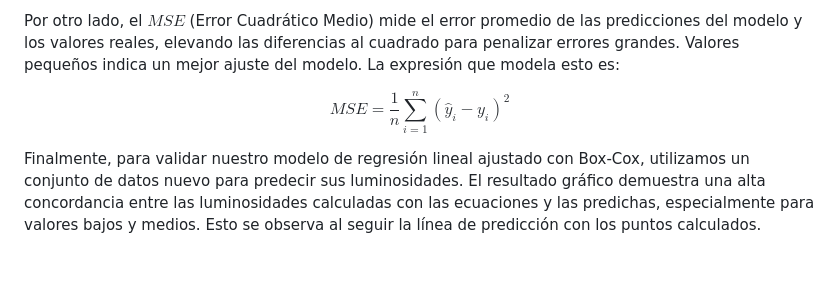
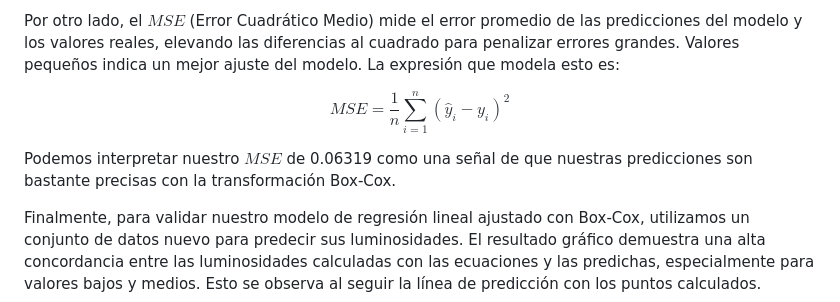
Before and after one commit to CesarArcano97/Predicci-n-luminosidad-estelar-a-partir-de-masa-estelar, a Markdown page: README.md, the part around the change. GitHub-like rendering; blank space fills up the shorter version.

```diff
--- a/README.md
+++ b/README.md
@@ -74,6 +74,8 @@ $$
 MSE = \frac{1}{n} \sum_{i=1}^{n} (\hat{y}_i - y_i)^2
 $$
 
+Podemos interpretar nuestro $MSE$ de 0.06319 como una señal de que nuestras predicciones son bastante precisas con la transformación Box-Cox.
+
 Finalmente, para validar nuestro modelo de regresión lineal ajustado con Box-Cox, utilizamos un conjunto de datos nuevo para predecir sus luminosidades. El resultado gráfico demuestra una alta concordancia entre las luminosidades calculadas con las ecuaciones y las predichas, especialmente para valores bajos y medios. Esto se observa al seguir la línea de predicción con los puntos calculados.
 
 ![image](https://github.com/user-attachments/assets/3fad77f2-ab7e-4a59-b736-e953601721ad)
```
